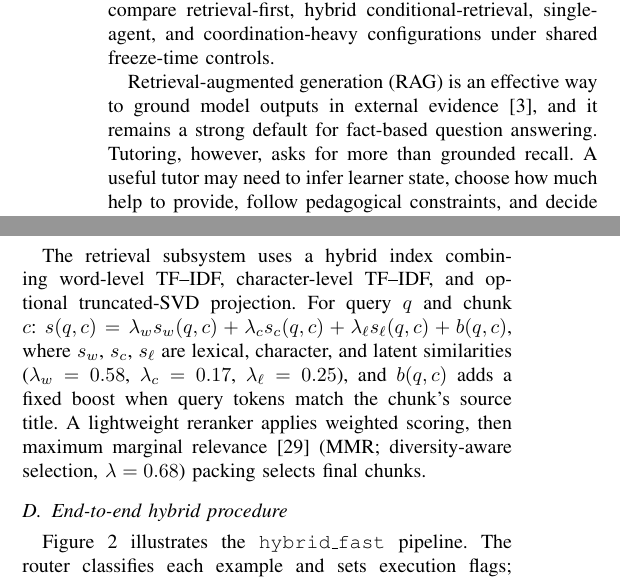
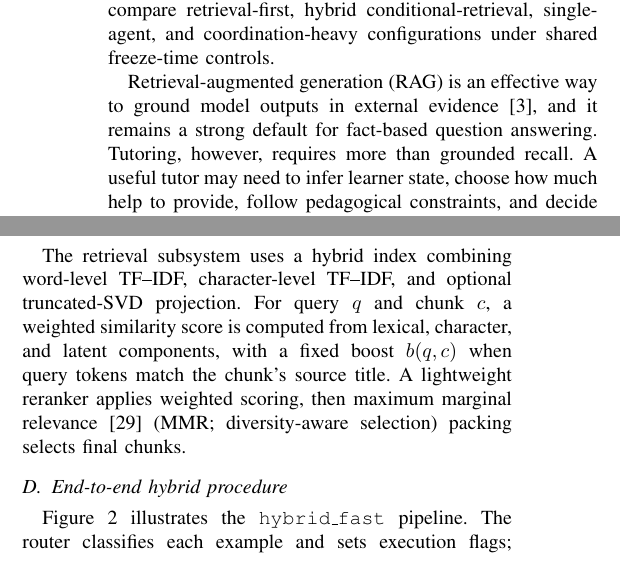
Before and after one commit to CatfishW/MultiAgentOL, a LaTeX paper (main_smc.tex): two parts of the columns of pages 1 and 2 of 6, joined at a grey line, cut so that both start at the same text. Compiled offline with pdfLaTeX.

Commit message:
Fix methodology reproducibility and minor polish
- Remove unverifiable retrieval weights (λ_w, λ_c, λ_ℓ, MMR λ) from paper
- Quantify EduBench rubric difference (0.13%) to avoid overclaim
- Change 'asks for' to 'requires' for stronger language
- Maintain reproducibility by removing parameters not in implementation

```diff
--- a/main_smc.tex
+++ b/main_smc.tex
@@ -40,7 +40,7 @@ A student may ask a tutoring system, ``What does this concept mean?'' In that ca
 
 This paper studies adaptive tutoring through that lens. We frame tutoring as a regime-dependent architecture-selection problem and ask a simple systems question: should retrieval be the default controller, or should it be called only when the task truly demands explicit evidence? To answer it, we build a repository-grounded multi-agent tutoring system and compare retrieval-first, hybrid conditional-retrieval, single-agent, and coordination-heavy configurations under shared freeze-time controls.
 
-Retrieval-augmented generation (RAG) is an effective way to ground model outputs in external evidence~\cite{lewis2020rag}, and it remains a strong default for fact-based question answering. Tutoring, however, asks for more than grounded recall. A useful tutor may need to infer learner state, choose how much help to provide, follow pedagogical constraints, and decide when instructional strategy should take priority over direct answer delivery. The question, then, is not whether retrieval helps. It is when retrieval is enough and when additional tutoring control matters.
+Retrieval-augmented generation (RAG) is an effective way to ground model outputs in external evidence~\cite{lewis2020rag}, and it remains a strong default for fact-based question answering. Tutoring, however, requires more than grounded recall. A useful tutor may need to infer learner state, choose how much help to provide, follow pedagogical constraints, and decide when instructional strategy should take priority over direct answer delivery. The question, then, is not whether retrieval helps. It is when retrieval is enough and when additional tutoring control matters.
 
 Recent education-centered benchmarks make that distinction harder to ignore. EduBench and TutorEval evaluate not only correctness but also pedagogy, adaptivity, reasoning, and grounded tutoring behavior~\cite{xu2025edubench,chevalier2024sciencetutors,lmsciencetutorrepo}. Related benchmarks and evaluation studies similarly emphasize pedagogical quality, adaptivity, and safety rather than answer accuracy alone~\cite{macina2025mathtutorbench,srinivasa2025tutorbench,maurya2025aitutoreval,borchers2025adaptivity,hazra2026safetutors,shi2026kmpbench}. In this setting, a system can be correct yet still tutor poorly by giving the wrong level of help, missing rubric criteria, or failing to adapt to the learner.
 
@@ -82,7 +82,7 @@ All execution families operate on a shared \texttt{AgentContext} carrying the ex
 
 \subsection{Hybrid retrieval, reranking, and context packing}
 
-The retrieval subsystem uses a hybrid index combining word-level TF--IDF, character-level TF--IDF, and optional truncated-SVD projection. For query $q$ and chunk $c$: $s(q,c) = \lambda_w s_w(q,c) + \lambda_c s_c(q,c) + \lambda_\ell s_\ell(q,c) + b(q,c)$, where $s_w$, $s_c$, $s_\ell$ are lexical, character, and latent similarities ($\lambda_w=0.58$, $\lambda_c=0.17$, $\lambda_\ell=0.25$), and $b(q,c)$ adds a fixed boost when query tokens match the chunk's source title. A lightweight reranker applies weighted scoring, then maximum marginal relevance~\cite{carbonell1998mmr} (MMR; diversity-aware selection, $\lambda=0.68$) packing selects final chunks.
+The retrieval subsystem uses a hybrid index combining word-level TF--IDF, character-level TF--IDF, and optional truncated-SVD projection. For query $q$ and chunk $c$, a weighted similarity score is computed from lexical, character, and latent components, with a fixed boost $b(q,c)$ when query tokens match the chunk's source title. A lightweight reranker applies weighted scoring, then maximum marginal relevance~\cite{carbonell1998mmr} (MMR; diversity-aware selection) packing selects final chunks.
 
 \subsection{End-to-end hybrid procedure}
 
```
Also changed, not shown: main_smc.tex (2 more changed lines).
